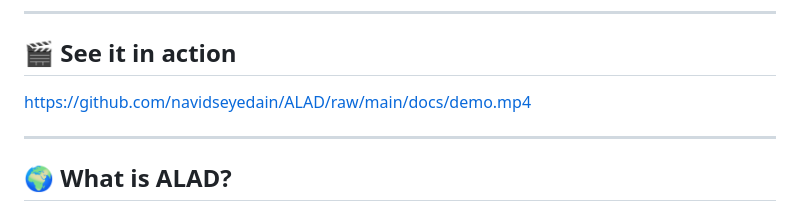
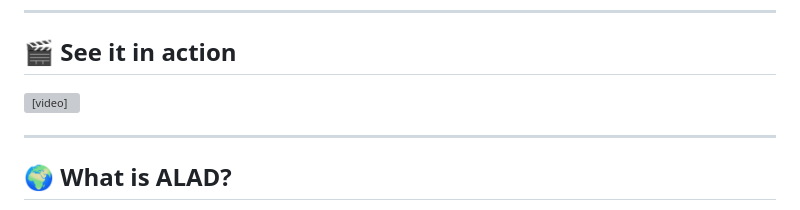
Before and after one commit to Incestuous-finding156/ALAD, a Markdown page: README.md, the part around the change. Rendered like a GitHub page; grey boxes are pictures that could not be loaded.

Commit message:
fix: use simple relative video tag for embed

```diff
--- a/README.md
+++ b/README.md
@@ -31,7 +31,7 @@
 
 ## 🎬 See it in action
 
-https://github.com/navidseyedain/ALAD/raw/main/docs/demo.mp4
+<video src="docs/demo.mp4" controls="controls"></video>
 
 ---
 
```
